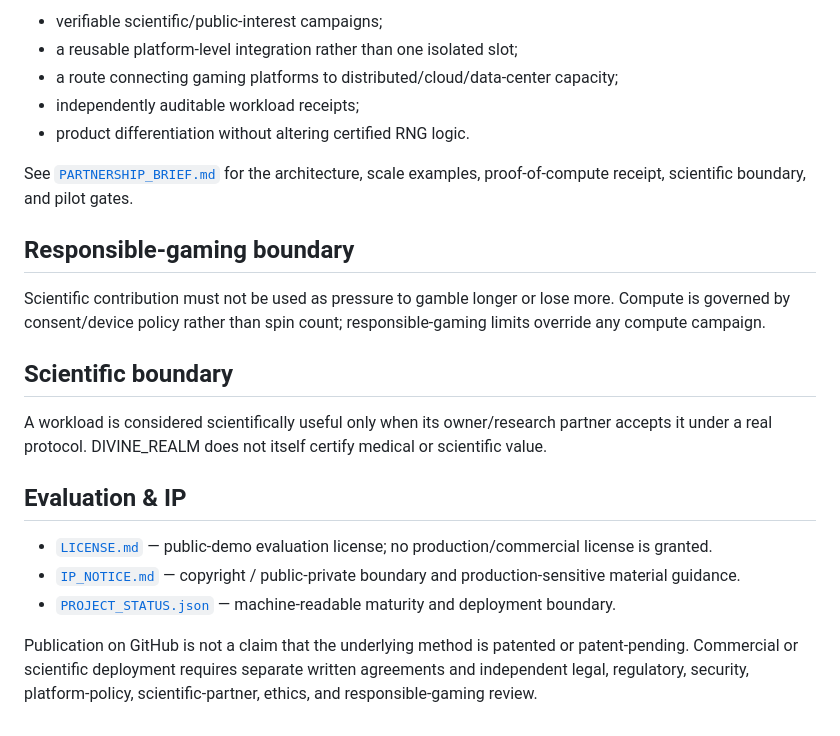
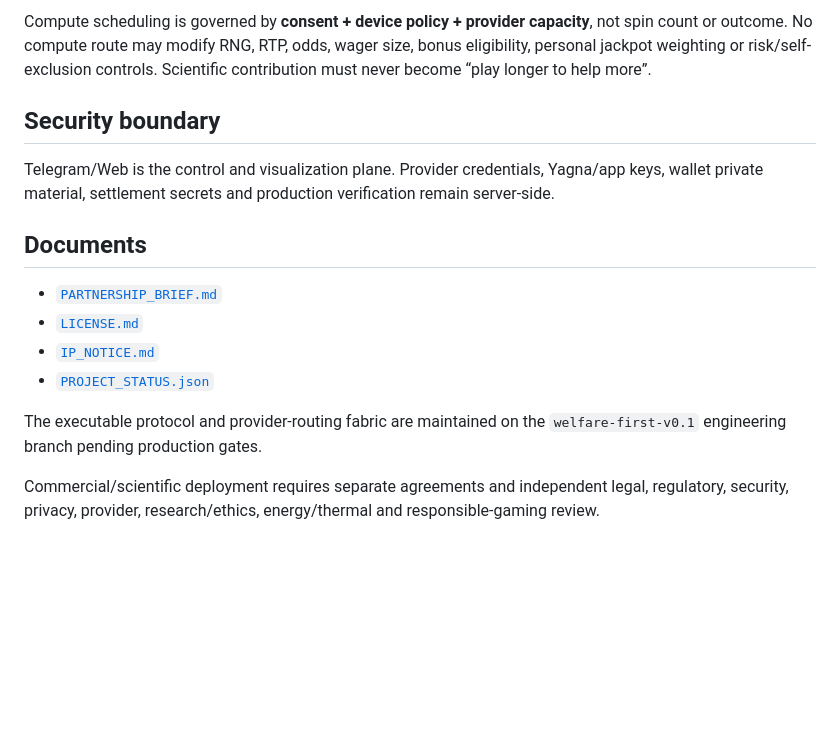
Before and after one commit to Hawkar-usls/DIVINE_REALM, a Markdown page: README.md, the part around one of its changes. Rendered like a GitHub page; blank space fills up the shorter version.

```diff
--- a/README.md
+++ b/README.md
@@ -82,24 +85,17 @@ Potential value includes:
 
-- verifiable scientific/public-interest campaigns;
-- a reusable platform-level integration rather than one isolated slot;
-- a route connecting gaming platforms to distributed/cloud/data-center capacity;
-- independently auditable workload receipts;
-- product differentiation without altering certified RNG logic.
+Compute scheduling is governed by **consent + device policy + provider capacity**, not spin count or outcome. No compute route may modify RNG, RTP, odds, wager size, bonus eligibility, personal jackpot weighting or risk/self-exclusion controls. Scientific contribution must never become “play longer to help more”.
 
-See [`PARTNERSHIP_BRIEF.md`](PARTNERSHIP_BRIEF.md) for the architecture, scale examples, proof-of-compute receipt, scientific boundary, and pilot gates.
+## Security boundary
 
-## Responsible-gaming boundary
+Telegram/Web is the control and visualization plane. Provider credentials, Yagna/app keys, wallet private material, settlement secrets and production verification remain server-side.
 
-Scientific contribution must not be used as pressure to gamble longer or lose more. Compute is governed by consent/device policy rather than spin count; responsible-gaming limits override any compute campaign.
+## Documents
 
-## Scientific boundary
+- [`PARTNERSHIP_BRIEF.md`](PARTNERSHIP_BRIEF.md)
+- [`LICENSE.md`](LICENSE.md)
+- [`IP_NOTICE.md`](IP_NOTICE.md)
+- [`PROJECT_STATUS.json`](PROJECT_STATUS.json)
 
-A workload is considered scientifically useful only when its owner/research partner accepts it under a real protocol. DIVINE_REALM does not itself certify medical or scientific value.
+The executable protocol and provider-routing fabric are maintained on the `welfare-first-v0.1` engineering branch pending production gates.
 
-## Evaluation & IP
-
-- [`LICENSE.md`](LICENSE.md) — public-demo evaluation license; no production/commercial license is granted.
-- [`IP_NOTICE.md`](IP_NOTICE.md) — copyright / public-private boundary and production-sensitive material guidance.
-- [`PROJECT_STATUS.json`](PROJECT_STATUS.json) — machine-readable maturity and deployment boundary.
-
-Publication on GitHub is not a claim that the underlying method is patented or patent-pending. Commercial or scientific deployment requires separate written agreements and independent legal, regulatory, security, platform-policy, scientific-partner, ethics, and responsible-gaming review.
+Commercial/scientific deployment requires separate agreements and independent legal, regulatory, security, privacy, provider, research/ethics, energy/thermal and responsible-gaming review.
```
Also changed, not shown: other parts of README.md (+41 -38 lines).
